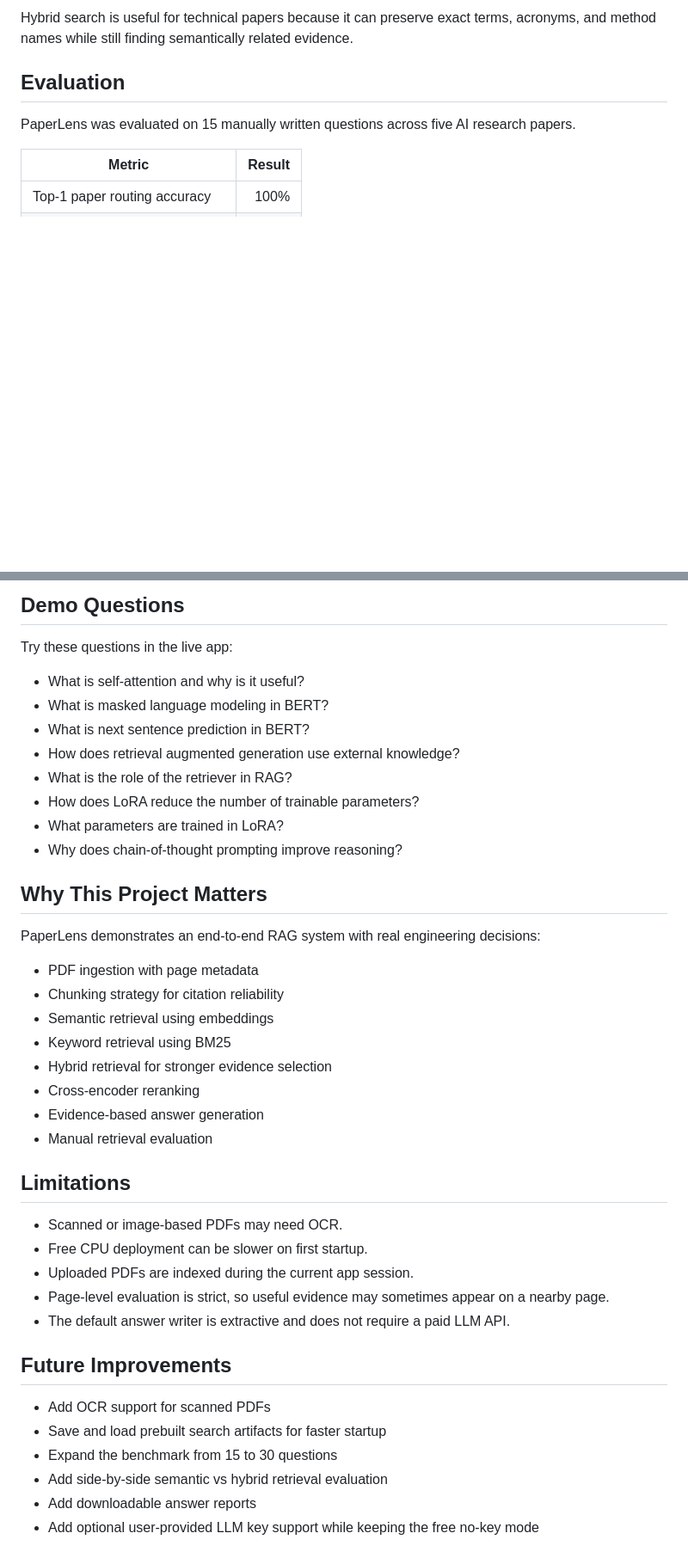
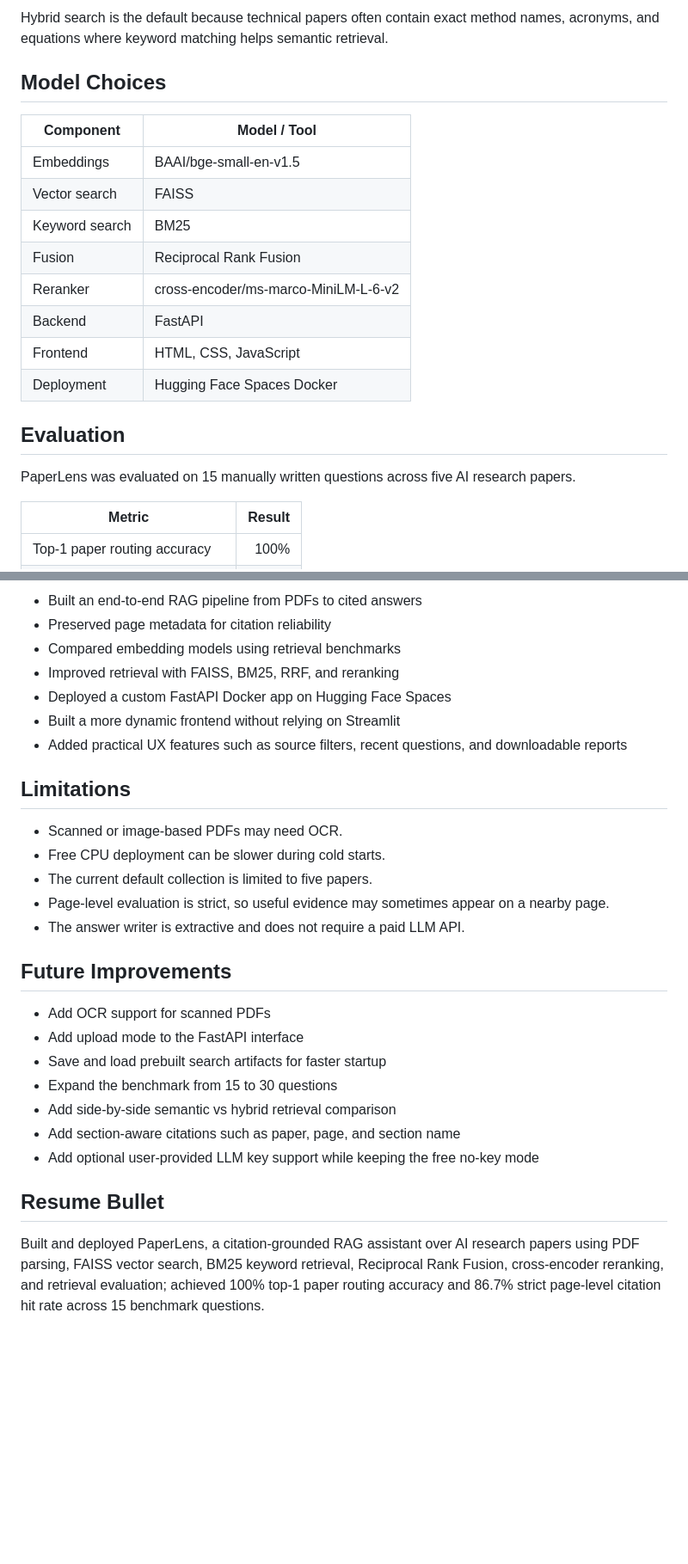
Before and after one commit to Nikhil3654/paperlens, a Markdown page: README.md, 2 parts joined by grey strips. Shown at 86% size. GitHub-like rendering; blank space fills up the shorter version.

```diff
--- a/README.md
+++ b/README.md
@@ -70,5 +74,18 @@ PaperLens supports two retrieval modes:
 
-Hybrid search is useful for technical papers because it can preserve exact terms, acronyms, and method names while still finding semantically related evidence.
+Hybrid search is the default because technical papers often contain exact method names, acronyms, and equations where keyword matching helps semantic retrieval.
+
+## Model Choices
+
+| Component | Model / Tool |
+|---|---|
+| Embeddings | BAAI/bge-small-en-v1.5 |
+| Vector search | FAISS |
+| Keyword search | BM25 |
+| Fusion | Reciprocal Rank Fusion |
+| Reranker | cross-encoder/ms-marco-MiniLM-L-6-v2 |
+| Backend | FastAPI |
+| Frontend | HTML, CSS, JavaScript |
+| Deployment | Hugging Face Spaces Docker |
 
 ## Evaluation
 
@@ -144,42 +181,29 @@ paperlens/
-## Demo Questions
-
-Try these questions in the live app:
-
-- What is self-attention and why is it useful?
-- What is masked language modeling in BERT?
-- What is next sentence prediction in BERT?
-- How does retrieval augmented generation use external knowledge?
-- What is the role of the retriever in RAG?
-- How does LoRA reduce the number of trainable parameters?
-- What parameters are trained in LoRA?
-- Why does chain-of-thought prompting improve reasoning?
-
-## Why This Project Matters
-
-PaperLens demonstrates an end-to-end RAG system with real engineering decisions:
-
-- PDF ingestion with page metadata
-- Chunking strategy for citation reliability
-- Semantic retrieval using embeddings
-- Keyword retrieval using BM25
-- Hybrid retrieval for stronger evidence selection
-- Cross-encoder reranking
-- Evidence-based answer generation
-- Manual retrieval evaluation
+- Built an end-to-end RAG pipeline from PDFs to cited answers
+- Preserved page metadata for citation reliability
+- Compared embedding models using retrieval benchmarks
+- Improved retrieval with FAISS, BM25, RRF, and reranking
+- Deployed a custom FastAPI Docker app on Hugging Face Spaces
+- Built a more dynamic frontend without relying on Streamlit
+- Added practical UX features such as source filters, recent questions, and downloadable reports
 
 ## Limitations
 
 - Scanned or image-based PDFs may need OCR.
-- Free CPU deployment can be slower on first startup.
-- Uploaded PDFs are indexed during the current app session.
+- Free CPU deployment can be slower during cold starts.
+- The current default collection is limited to five papers.
 - Page-level evaluation is strict, so useful evidence may sometimes appear on a nearby page.
-- The default answer writer is extractive and does not require a paid LLM API.
+- The answer writer is extractive and does not require a paid LLM API.
 
 ## Future Improvements
 
 - Add OCR support for scanned PDFs
+- Add upload mode to the FastAPI interface
 - Save and load prebuilt search artifacts for faster startup
 - Expand the benchmark from 15 to 30 questions
-- Add side-by-side semantic vs hybrid retrieval evaluation
-- Add downloadable answer reports
+- Add side-by-side semantic vs hybrid retrieval comparison
+- Add section-aware citations such as paper, page, and section name
 - Add optional user-provided LLM key support while keeping the free no-key mode
+
+## Resume Bullet
+
+Built and deployed PaperLens, a citation-grounded RAG assistant over AI research papers using PDF parsing, FAISS vector search, BM25 keyword retrieval, Reciprocal Rank Fusion, cross-encoder reranking, and retrieval evaluation; achieved 100% top-1 paper routing accuracy and 86.7% strict page-level citation hit rate across 15 benchmark questions.
```
Also changed, not shown: other parts of README.md (+74 -50 lines).
